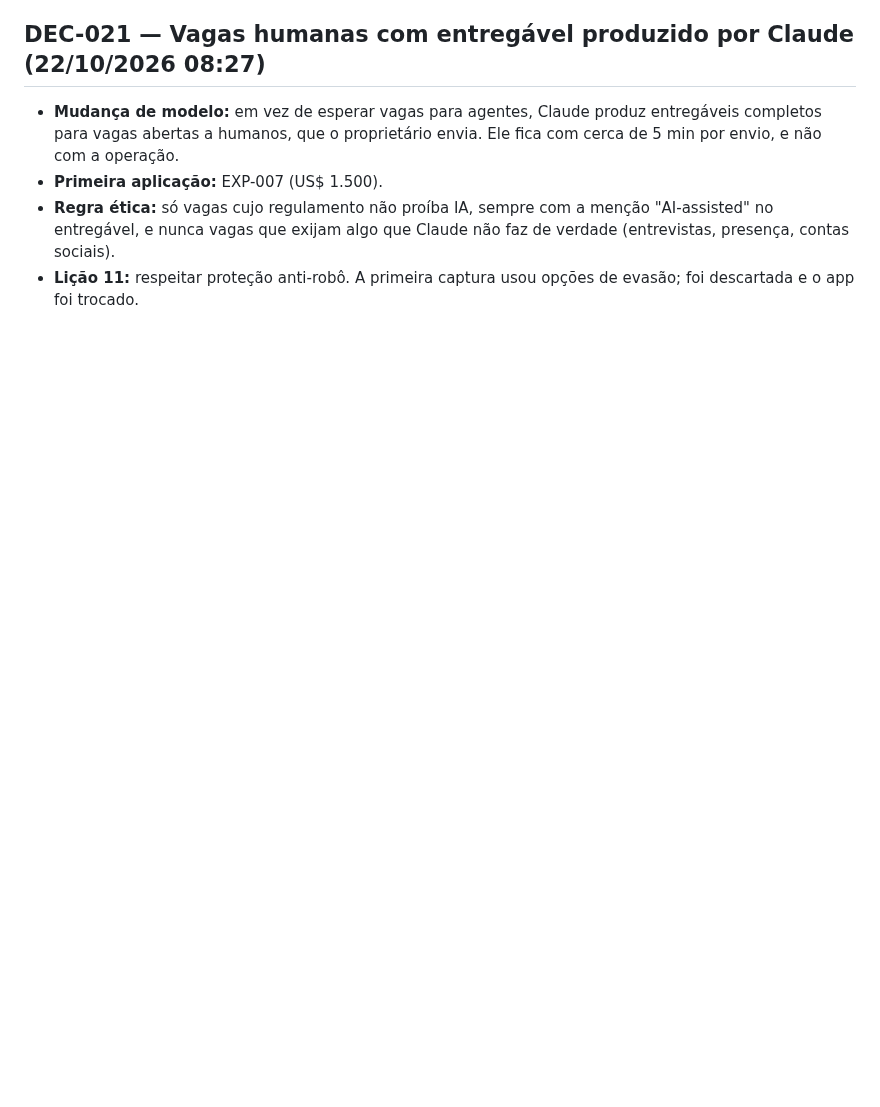
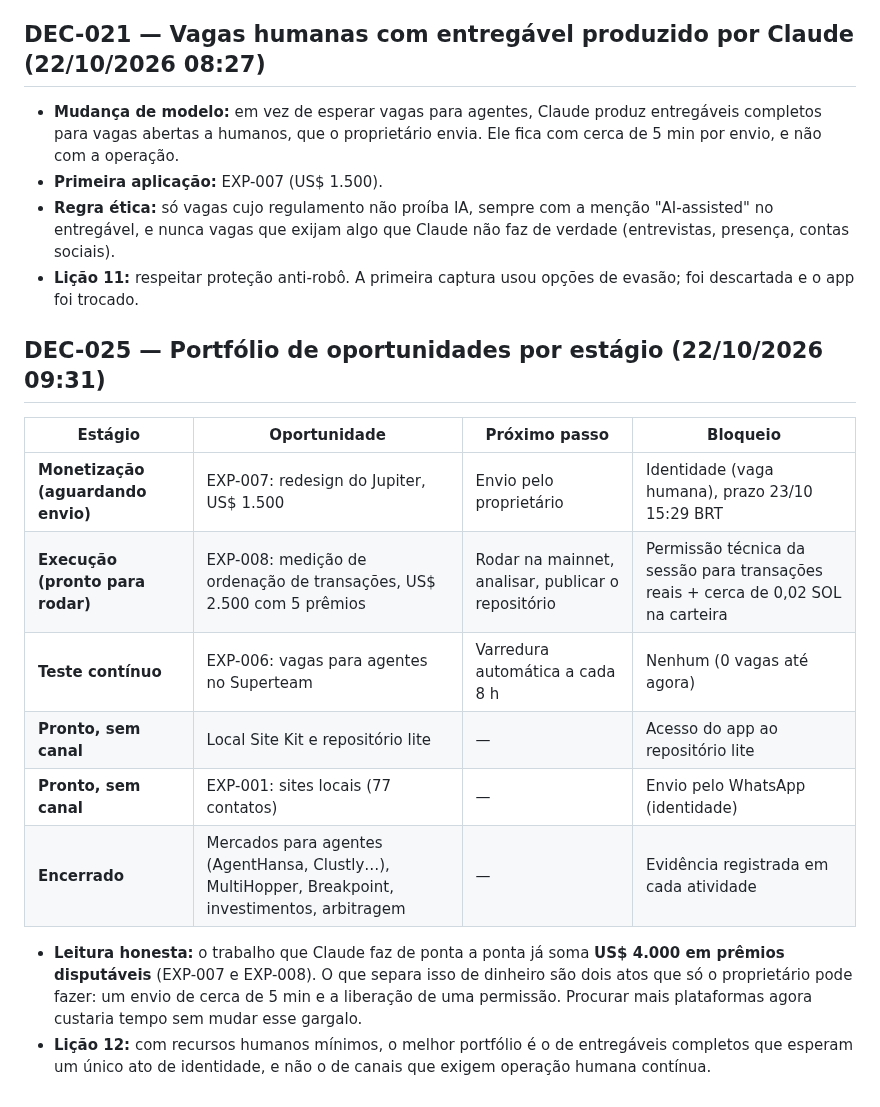
Before and after one commit to Matheuszinhorn/Matheuszinhorn, a Markdown page: DESAFIO-CLAUDE-50-ATE-10000/DECISOES-E-APRENDIZADOS.md, the part around the change. Rendered like a GitHub page; blank space fills up the shorter version.

```diff
--- a/DESAFIO-CLAUDE-50-ATE-10000/DECISOES-E-APRENDIZADOS.md
+++ b/DESAFIO-CLAUDE-50-ATE-10000/DECISOES-E-APRENDIZADOS.md
@@ -201,3 +201,16 @@ _Ainda sem dados de mercado._
 - **Primeira aplicação:** EXP-007 (US$ 1.500).
 - **Regra ética:** só vagas cujo regulamento não proíba IA, sempre com a menção "AI-assisted" no entregável, e nunca vagas que exijam algo que Claude não faz de verdade (entrevistas, presença, contas sociais).
 - **Lição 11:** respeitar proteção anti-robô. A primeira captura usou opções de evasão; foi descartada e o app foi trocado.
+
+## DEC-025 — Portfólio de oportunidades por estágio (22/10/2026 09:31)
+| Estágio | Oportunidade | Próximo passo | Bloqueio |
+|---|---|---|---|
+| **Monetização (aguardando envio)** | EXP-007: redesign do Jupiter, US$ 1.500 | Envio pelo proprietário | Identidade (vaga humana), prazo 23/10 15:29 BRT |
+| **Execução (pronto para rodar)** | EXP-008: medição de ordenação de transações, US$ 2.500 com 5 prêmios | Rodar na mainnet, analisar, publicar o repositório | Permissão técnica da sessão para transações reais + cerca de 0,02 SOL na carteira |
+| **Teste contínuo** | EXP-006: vagas para agentes no Superteam | Varredura automática a cada 8 h | Nenhum (0 vagas até agora) |
+| **Pronto, sem canal** | Local Site Kit e repositório lite | — | Acesso do app ao repositório lite |
+| **Pronto, sem canal** | EXP-001: sites locais (77 contatos) | — | Envio pelo WhatsApp (identidade) |
+| **Encerrado** | Mercados para agentes (AgentHansa, Clustly…), MultiHopper, Breakpoint, investimentos, arbitragem | — | Evidência registrada em cada atividade |
+
+- **Leitura honesta:** o trabalho que Claude faz de ponta a ponta já soma **US$ 4.000 em prêmios disputáveis** (EXP-007 e EXP-008). O que separa isso de dinheiro são dois atos que só o proprietário pode fazer: um envio de cerca de 5 min e a liberação de uma permissão. Procurar mais plataformas agora custaria tempo sem mudar esse gargalo.
+- **Lição 12:** com recursos humanos mínimos, o melhor portfólio é o de entregáveis completos que esperam um único ato de identidade, e não o de canais que exigem operação humana contínua.
```
Also changed, not shown: DESAFIO-CLAUDE-50-ATE-10000/DIARIO-DE-BORDO.md (+18 -0 lines).
